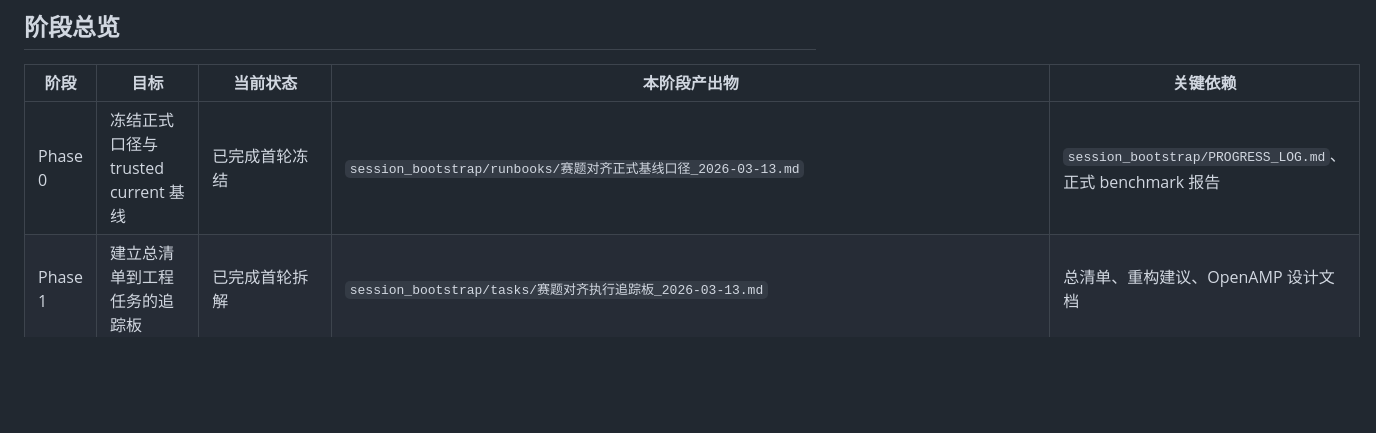
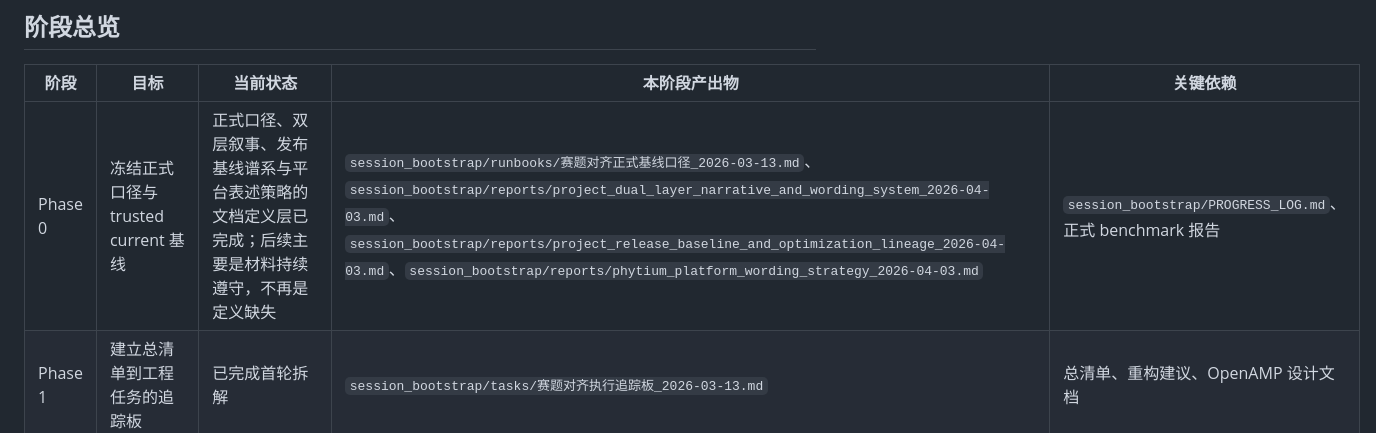
Before and after one commit to RUNZHI01/Semantic-Communication, a Markdown page: session_bootstrap/tasks/赛题对齐执行追踪板_2026-03-13.md, the part around the change. GitHub-like rendering; blank space fills up the shorter version.

Commit message:
project: mark phase0 narrative freeze tasks done

```diff
--- a/session_bootstrap/tasks/赛题对齐执行追踪板_2026-03-13.md
+++ b/session_bootstrap/tasks/赛题对齐执行追踪板_2026-03-13.md
@@ -8,7 +8,7 @@
 
 | 阶段 | 目标 | 当前状态 | 本阶段产出物 | 关键依赖 |
 |---|---|---|---|---|
-| Phase 0 | 冻结正式口径与 trusted current 基线 | 已完成首轮冻结 | `session_bootstrap/runbooks/赛题对齐正式基线口径_2026-03-13.md` | `session_bootstrap/PROGRESS_LOG.md`、正式 benchmark 报告 |
+| Phase 0 | 冻结正式口径与 trusted current 基线 | 正式口径、双层叙事、发布基线谱系与平台表述策略的文档定义层已完成；后续主要是材料持续遵守，不再是定义缺失 | `session_bootstrap/runbooks/赛题对齐正式基线口径_2026-03-13.md`、`session_bootstrap/reports/project_dual_layer_narrative_and_wording_system_2026-04-03.md`、`session_bootstrap/reports/project_release_baseline_and_optimization_lineage_2026-04-03.md`、`session_bootstrap/reports/phytium_platform_wording_strategy_2026-04-03.md` | `session_bootstrap/PROGRESS_LOG.md`、正式 benchmark 报告 |
 | Phase 1 | 建立总清单到工程任务的追踪板 | 已完成首轮拆解 | `session_bootstrap/tasks/赛题对齐执行追踪板_2026-03-13.md` | 总清单、重构建议、OpenAMP 设计文档 |
 | Phase 2 | OpenAMP 最小闭环 mock 落地 | 已完成 Linux mock P0 骨架 | `openamp_mock/`、`session_bootstrap/reports/openamp_mock_examples/smoke_20260313_p0p1/` | 协议/状态机/FaultCode 设计冻结 |
 | Phase 3 | 覆盖/FIT/证据模板落地 | 已完成模板与示例首轮 | `session_bootstrap/templates/openamp_coverage_matrix_template.md`、`session_bootstrap/templates/openamp_fit_report_template.md`、`session_bootstrap/reports/openamp_mock_examples/smoke_20260313_p0p1/` | Phase 2 输出、测试矩阵定义 |
```
Also changed, not shown: session_bootstrap/tasks/赛题对齐后续执行总清单_2026-03-13.md (+8 -8 lines).
